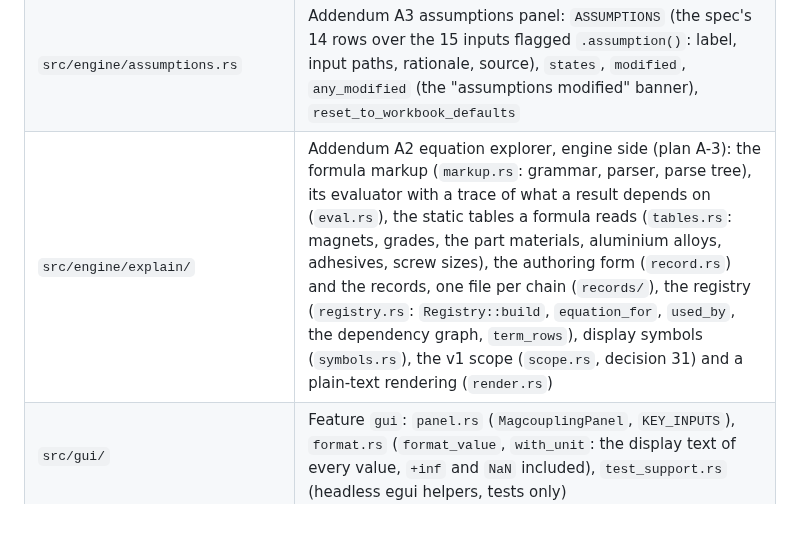
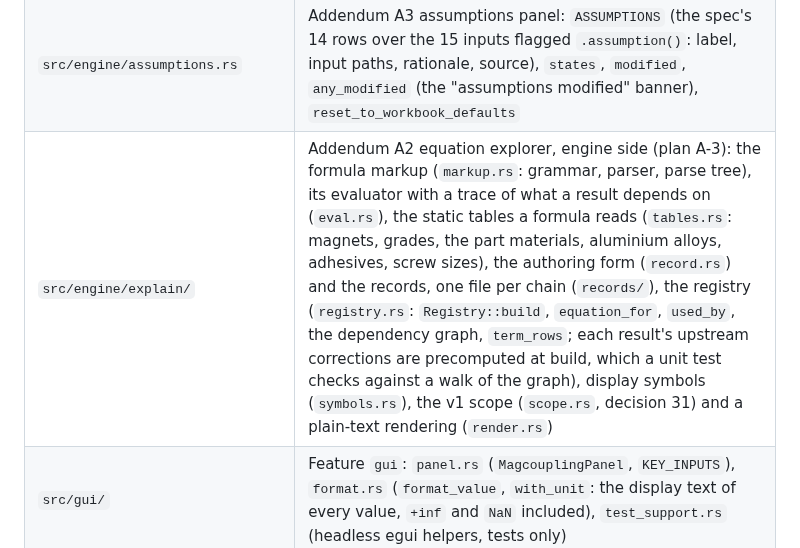
Before and after one commit to coleas33/linkage_sim, a Markdown page: magcoupling-rs/README.md, the part around one of its changes. GitHub-like rendering; blank space fills up the shorter version.

Commit message:
docs(magcoupling-rs): the precomputed corrections in the src/engine/explain/ row
The README row of tests/explain.rs had picked up the registry unit test of
7f9822e; it belongs to the src/engine/explain/ row, which now says that
each result's upstream corrections are precomputed at build and checked
against a walk of the graph.

Co-Authored-By: Claude Opus 5.5 <noreply@anthropic.com>
Claude-Session: https://claude.ai/code/session_017VvLj1MRiP6cyevwwaXay9

```diff
--- a/magcoupling-rs/README.md
+++ b/magcoupling-rs/README.md
@@ -130,7 +130,7 @@ Results can be +inf (E13); exporters must handle it.
 | `src/engine/housing.rs` | Addendum A1 housing autofit (which dimensions are derived, suggested or left as inputs: decisions 27, 28; with the axial length override set, `axial_housing` makes the hub length, the cup cavity depth and the retainer span follow the rings they bound, each at least its ring's length: decision A2-8) and the space claim: `HousingResults` (Rust-only, `housing.*`: the overshoot per axis, diameter, overall length and large-diameter bay, `space_claim_check`, and the hub length, cup depth and retainer span in effect) |
 | `src/engine/sizing.rs` | Addendum A1 inverse sizing (Torque → Magnets): `FreeVariable` (axial length, the default; magnets per ring, even only; ring radius), `solve` (a coarse scan of `SCAN_CELLS` cells, refined between samples at the first crossing, at each peak and at each validity edge to `VALUE_TOLERANCE_MM`; the smallest value that meets the target, or `NotReachable` with the best valid value it evaluated; the stated limit: a torque hump whose rise and fall both lie inside one cell), `is_valid` (a value counts only if its blocks fit, faceted blocks on their flats and arcs without overlapping, the keyway leaves hub wall and f_end > 0), `SizingOutcome`, `SizingError` |
 | `src/engine/assumptions.rs` | Addendum A3 assumptions panel: `ASSUMPTIONS` (the spec's 14 rows over the 15 inputs flagged `.assumption()`: label, input paths, rationale, source), `states`, `modified`, `any_modified` (the "assumptions modified" banner), `reset_to_workbook_defaults` |
-| `src/engine/explain/` | Addendum A2 equation explorer, engine side (plan A-3): the formula markup (`markup.rs`: grammar, parser, parse tree), its evaluator with a trace of what a result depends on (`eval.rs`), the static tables a formula reads (`tables.rs`: magnets, grades, the part materials, aluminium alloys, adhesives, screw sizes), the authoring form (`record.rs`) and the records, one file per chain (`records/`), the registry (`registry.rs`: `Registry::build`, `equation_for`, `used_by`, the dependency graph, `term_rows`), display symbols (`symbols.rs`), the v1 scope (`scope.rs`, decision 31) and a plain-text rendering (`render.rs`) |
+| `src/engine/explain/` | Addendum A2 equation explorer, engine side (plan A-3): the formula markup (`markup.rs`: grammar, parser, parse tree), its evaluator with a trace of what a result depends on (`eval.rs`), the static tables a formula reads (`tables.rs`: magnets, grades, the part materials, aluminium alloys, adhesives, screw sizes), the authoring form (`record.rs`) and the records, one file per chain (`records/`), the registry (`registry.rs`: `Registry::build`, `equation_for`, `used_by`, the dependency graph, `term_rows`; each result's upstream corrections are precomputed at build, which a unit test checks against a walk of the graph), display symbols (`symbols.rs`), the v1 scope (`scope.rs`, decision 31) and a plain-text rendering (`render.rs`) |
 | `src/gui/` | Feature `gui`: `panel.rs` (`MagcouplingPanel`, `KEY_INPUTS`), `format.rs` (`format_value`, `with_unit`: the display text of every value, `+inf` and `NaN` included), `test_support.rs` (headless egui helpers, tests only) |
 | `src/app.rs` | Feature `app`: `MagcouplingApp` (the panel as a full page), `run_native`, `TITLE`, `CANVAS_ID` |
 | `src/bin/` | Feature `app`: `magcoupling_app.rs` (native window), `magcoupling_web.rs` (wasm32 entry, eframe WebRunner) |
```
Also changed, not shown: other parts of magcoupling-rs/README.md (+1 -1 lines).
